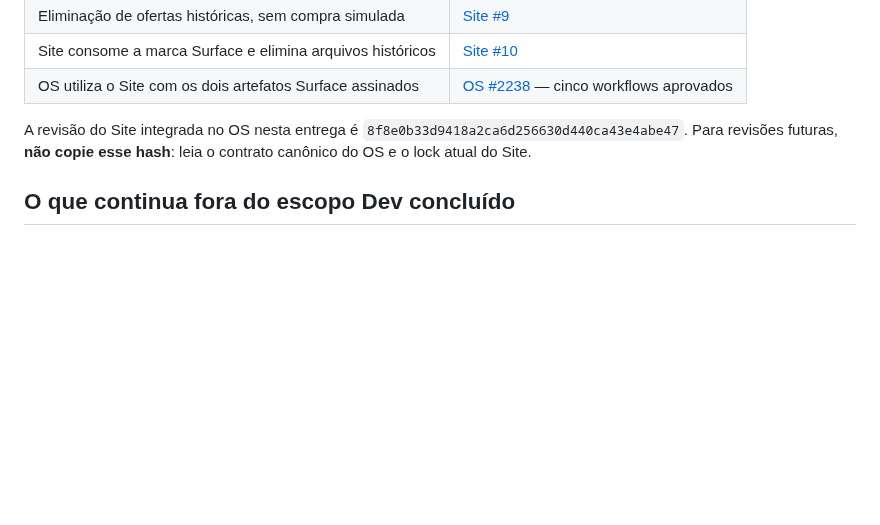
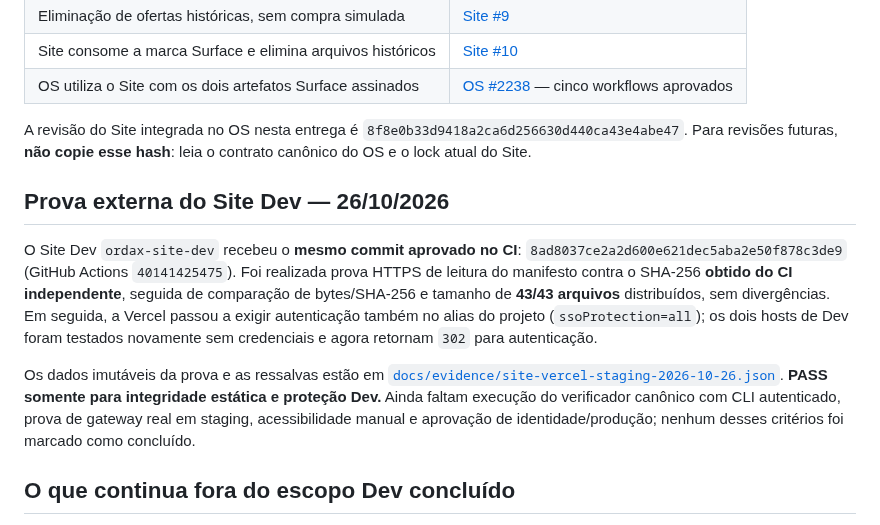
Before and after one commit to ordaxsystems/ordax-site, a Markdown page: docs/HANDOFF.md, the part around the change. Rendered like a GitHub page; blank space fills up the shorter version.

Commit message:
docs(site): reconcile staging handoff with verified build and remaining gates

```diff
--- a/docs/HANDOFF.md
+++ b/docs/HANDOFF.md
@@ -26,6 +26,12 @@ Nenhum dos três snapshots antigos do OS (brand, preview ou ofertas) permanece e
 
 A revisão do Site integrada no OS nesta entrega é `8f8e0b33d9418a2ca6d256630d440ca43e4abe47`. Para revisões futuras, **não copie esse hash**: leia o contrato canônico do OS e o lock atual do Site.
 
+## Prova externa do Site Dev — 26/10/2026
+
+O Site Dev `ordax-site-dev` recebeu o **mesmo commit aprovado no CI**: `8ad8037ce2a2d600e621dec5aba2e50f878c3de9` (GitHub Actions `40141425475`). Foi realizada prova HTTPS de leitura do manifesto contra o SHA-256 **obtido do CI independente**, seguida de comparação de bytes/SHA-256 e tamanho de **43/43 arquivos** distribuídos, sem divergências. Em seguida, a Vercel passou a exigir autenticação também no alias do projeto (`ssoProtection=all`); os dois hosts de Dev foram testados novamente sem credenciais e agora retornam `302` para autenticação.
+
+Os dados imutáveis da prova e as ressalvas estão em [`docs/evidence/site-vercel-staging-2026-10-26.json`](evidence/site-vercel-staging-2026-10-26.json). **PASS somente para integridade estática e proteção Dev.** Ainda faltam execução do verificador canônico com CLI autenticado, prova de gateway real em staging, acessibilidade manual e aprovação de identidade/produção; nenhum desses critérios foi marcado como concluído.
+
 ## O que continua fora do escopo Dev concluído
 
 1. **Staging externo autorizado:** verificar bytes e commit do bundle real com `scripts/staging_preflight.py`, usando SHA de manifesto proveniente do CI, e testar Identity/Conta com gateway real quando houver autorização.
```
